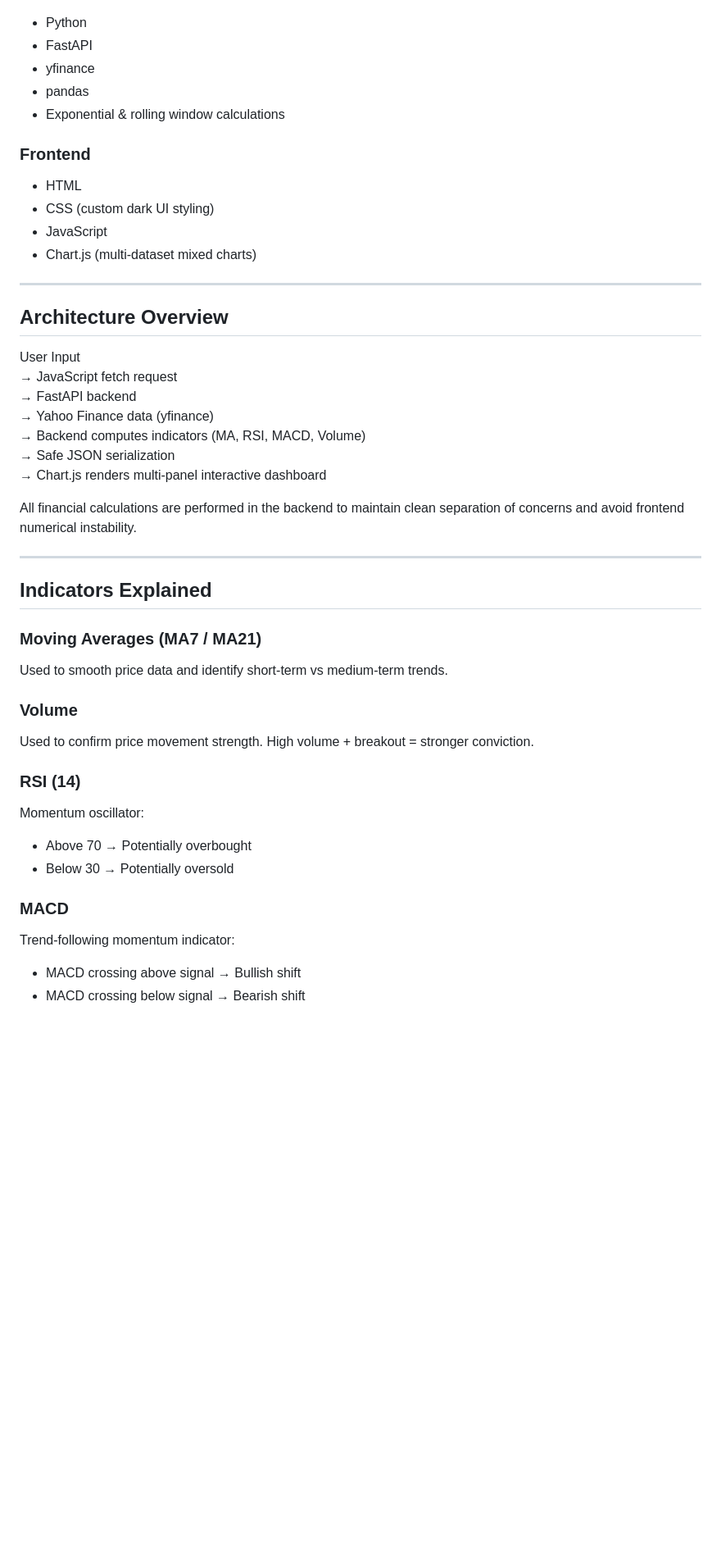
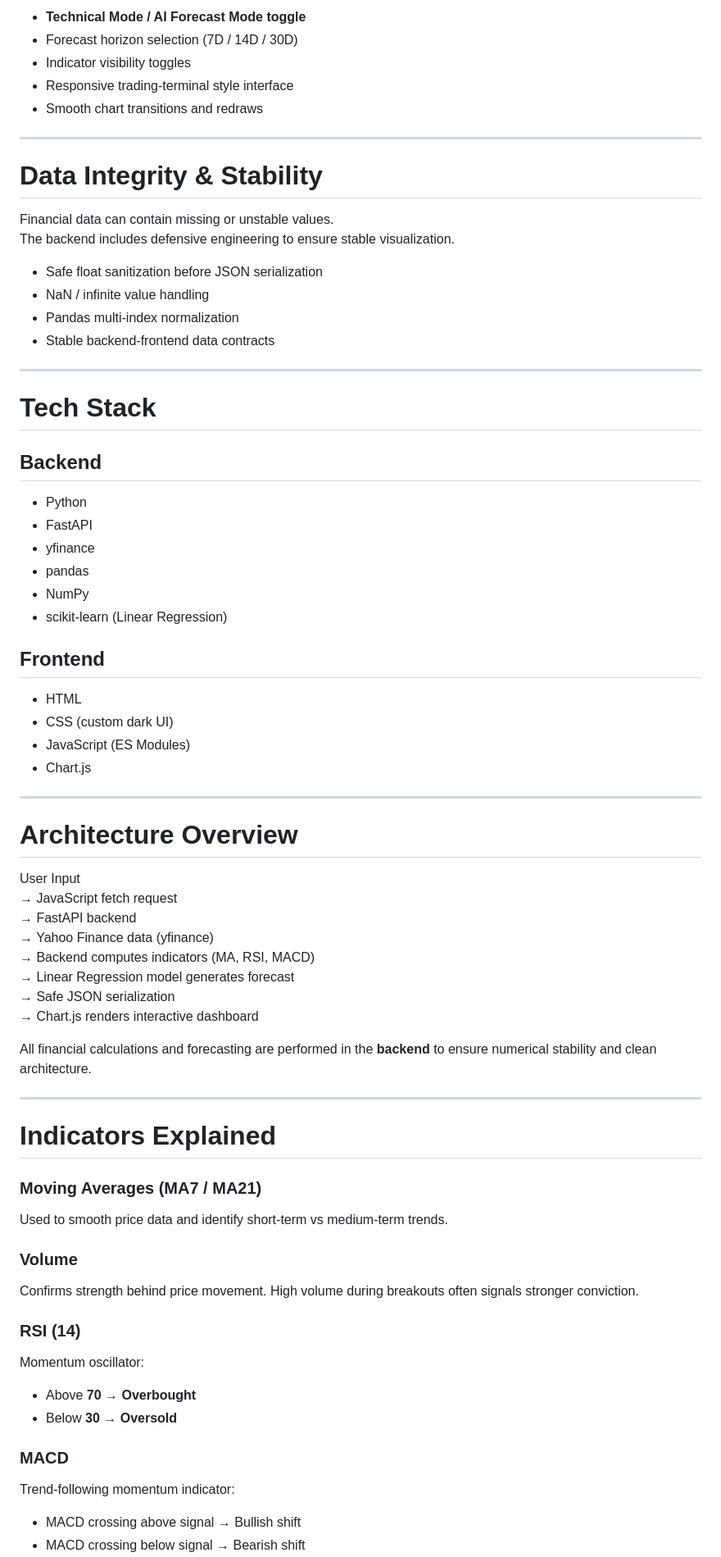
Before and after one commit to RDC4321/BroStock-AI, a Markdown page: README.md, the part around one of its changes. Shown at 82% size. GitHub-like rendering; blank space fills up the shorter version.

```diff
--- a/README.md
+++ b/README.md
@@ -55,46 +70,73 @@ The project has evolved from a simple price chart into a modular technical analy
+- **Technical Mode / AI Forecast Mode toggle**
+- Forecast horizon selection (7D / 14D / 30D)
+- Indicator visibility toggles
+- Responsive trading-terminal style interface
+- Smooth chart transitions and redraws
+
+---
+
+# Data Integrity & Stability
+
+Financial data can contain missing or unstable values.
+The backend includes defensive engineering to ensure stable visualization.
+
+- Safe float sanitization before JSON serialization
+- NaN / infinite value handling
+- Pandas multi-index normalization
+- Stable backend-frontend data contracts
+
+---
+
+# Tech Stack
+
+## Backend
 - Python
 - FastAPI
 - yfinance
 - pandas
-- Exponential & rolling window calculations
+- NumPy
+- scikit-learn (Linear Regression)
 
-### Frontend
+## Frontend
 - HTML
-- CSS (custom dark UI styling)
-- JavaScript
-- Chart.js (multi-dataset mixed charts)
+- CSS (custom dark UI)
+- JavaScript (ES Modules)
+- Chart.js
 
 ---
 
-## Architecture Overview
+# Architecture Overview
 
 User Input
 → JavaScript fetch request
 → FastAPI backend
 → Yahoo Finance data (yfinance)
-→ Backend computes indicators (MA, RSI, MACD, Volume)
+→ Backend computes indicators (MA, RSI, MACD)
+→ Linear Regression model generates forecast
 → Safe JSON serialization
-→ Chart.js renders multi-panel interactive dashboard
+→ Chart.js renders interactive dashboard
 
-All financial calculations are performed in the backend to maintain clean separation of concerns and avoid frontend numerical instability.
+All financial calculations and forecasting are performed in the **backend** to ensure numerical stability and clean architecture.
 
 ---
 
-## Indicators Explained
+# Indicators Explained
 
 ### Moving Averages (MA7 / MA21)
 Used to smooth price data and identify short-term vs medium-term trends.
 
 ### Volume
-Used to confirm price movement strength.
-High volume + breakout = stronger conviction.
+Confirms strength behind price movement.
+High volume during breakouts often signals stronger conviction.
 
 ### RSI (14)
 Momentum oscillator:
-- Above 70 → Potentially overbought
-- Below 30 → Potentially oversold
+
+- Above **70 → Overbought**
+- Below **30 → Oversold**
 
 ### MACD
 Trend-following momentum indicator:
+
 - MACD crossing above signal → Bullish shift
 - MACD crossing below signal → Bearish shift
```
Also changed, not shown: other parts of README.md (+103 -66 lines).
